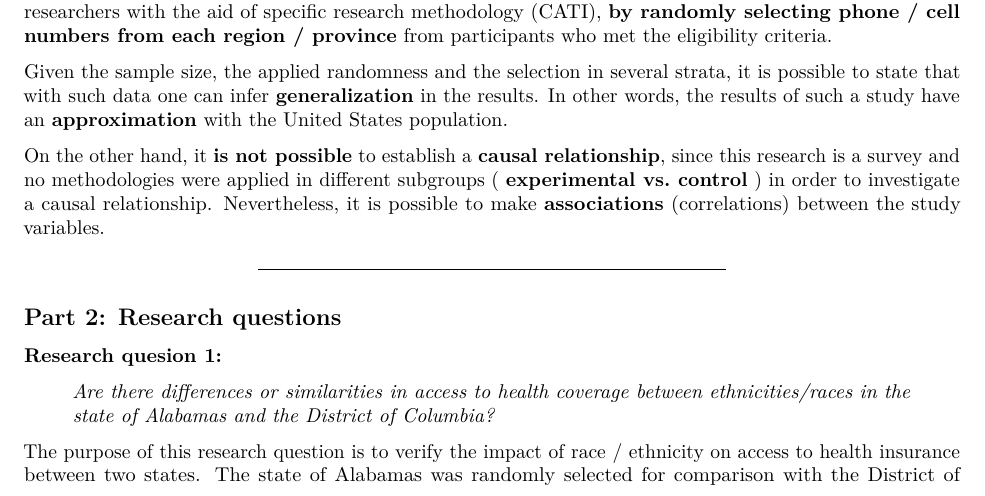
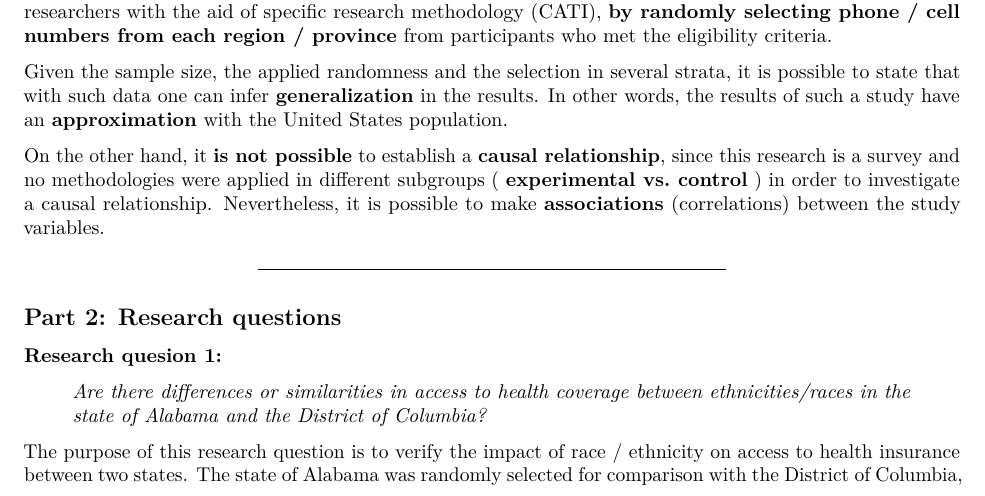
Before and after one commit to victorescosta/statistics-analysis-R-final-project, an R Markdown document (final-project-victor.Rmd): part of page 1 of 4, cut so that both start at the same text. Rendered offline with R 4.5, knitr and Pandoc, then LaTeX, with nearby package versions; some code elsewhere in the file could not run offline.

Commit message:
typo correction

```diff
--- a/final-project-victor.Rmd
+++ b/final-project-victor.Rmd
@@ -57,9 +57,9 @@ On the other hand, it __is not possible__ to establish a __causal relationship__
 **Research quesion 1:**
 
 
->_Are there differences or similarities in access to health coverage between ethnicities/races in the state of Alabamas and the District of Columbia?_
+>_Are there differences or similarities in access to health coverage between ethnicities/races in the state of Alabama and the District of Columbia?_
 
-The purpose of this research question is to verify the impact of race / ethnicity on access to health insurance between two states. The state of Alabamas was randomly selected for comparison with the District of Columbia, one of the most African American states in the United States in the year this survey was released (2013).
+The purpose of this research question is to verify the impact of race / ethnicity on access to health insurance between two states. The state of Alabama was randomly selected for comparison with the District of Columbia, one of the most African American states in the United States in the year this survey was released (2013).
 
 _Variables involved_: Alabama State `alabama`, District of Columbia `columbia`, Race/ethnicity `X_race`, Healthcare coverage `hlthpln1`.
 
```
